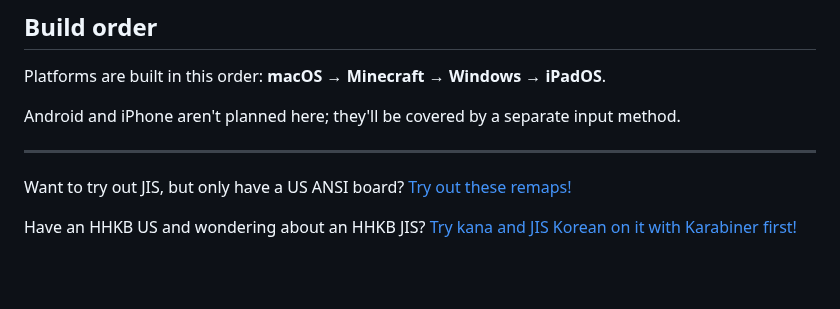
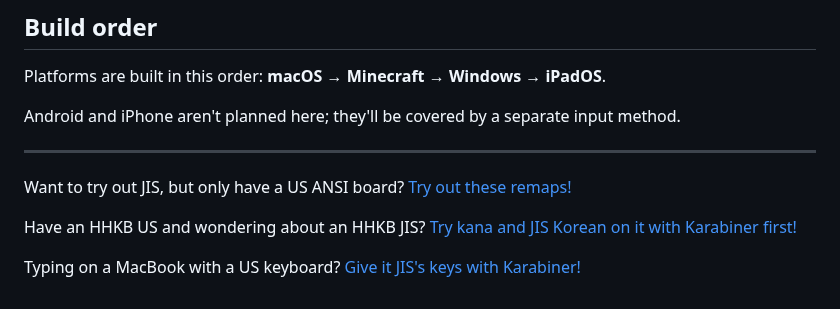
Before and after one commit to team-mirae/jis-korean, a Markdown page: README.md, the part around the change. Drawn GitHub-style; blank space fills up the shorter version.

```diff
--- a/README.md
+++ b/README.md
@@ -49,3 +49,6 @@ Want to try out JIS, but only have a US ANSI board?
 
 Have an HHKB US and wondering about an HHKB JIS?
 [Try kana and JIS Korean on it with Karabiner first!](docs/legacy-hhkb-us-as-jis/README.md)
+
+Typing on a MacBook with a US keyboard?
+[Give it JIS's keys with Karabiner!](docs/macbook-us-as-jis/README.md)
```
Also changed, not shown: docs/macbook-us-as-jis/README.md (added, +94 -0 lines), docs/macbook-us-as-jis/layout-dark.png (added), docs/macbook-us-as-jis/layout-light.png (added), 2 other files.
